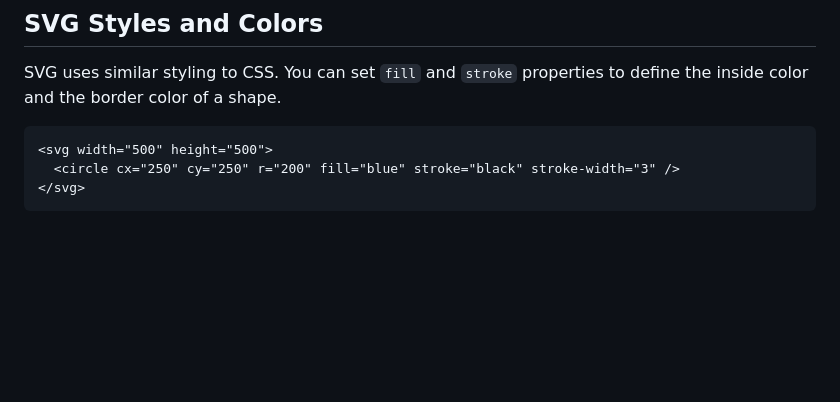
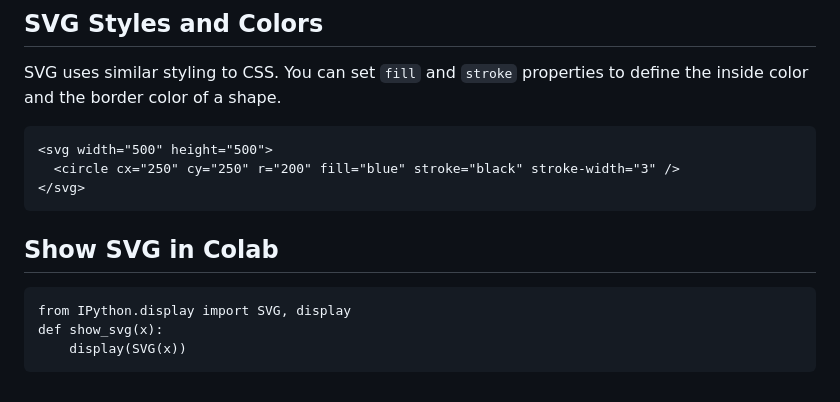
Before and after one commit to williamedwardhahn/AI_Science_Medicine, a Markdown page: SVG_Notes.md, the part around the change. GitHub-like rendering; blank space fills up the shorter version.

````diff
--- a/SVG_Notes.md
+++ b/SVG_Notes.md
@@ -124,3 +124,10 @@ SVG uses similar styling to CSS. You can set `fill` and `stroke` properties to d
   <circle cx="250" cy="250" r="200" fill="blue" stroke="black" stroke-width="3" />
 </svg>
 ```
+
+## Show SVG in Colab
+```
+from IPython.display import SVG, display
+def show_svg(x):
+    display(SVG(x))
+```
````
